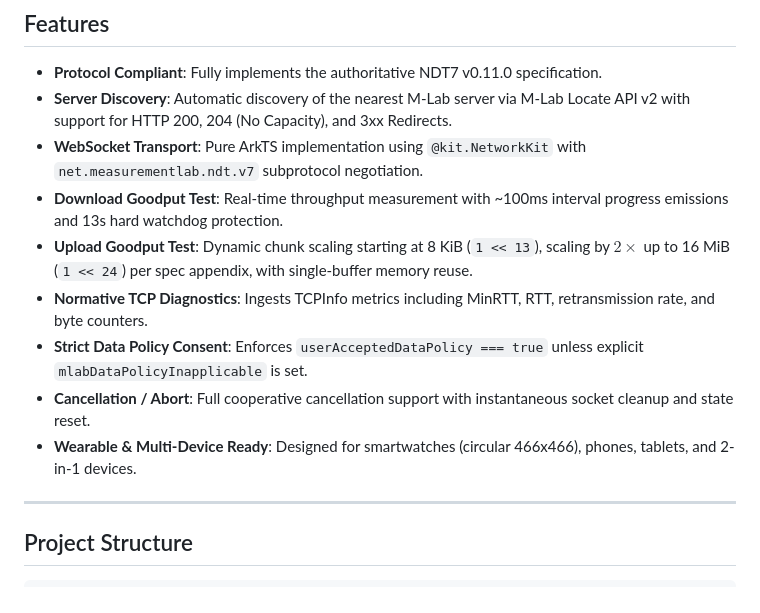
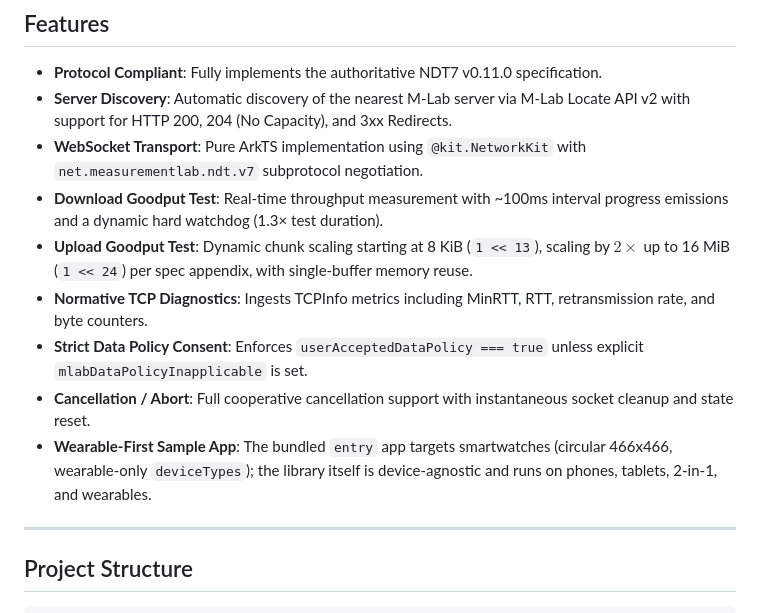
Before and after one commit to utbuiquoc/ndt7-ohos, a Markdown page: README.md, the part around one of its changes. Drawn GitHub-style.

```diff
--- a/README.md
+++ b/README.md
@@ -16,12 +16,12 @@ Designed as a standalone **HarmonyOS HAR library** (`@mlab/ndt7-ohos`) with zero
 - **Protocol Compliant**: Fully implements the authoritative NDT7 v0.11.0 specification.
 - **Server Discovery**: Automatic discovery of the nearest M-Lab server via M-Lab Locate API v2 with support for HTTP 200, 204 (No Capacity), and 3xx Redirects.
 - **WebSocket Transport**: Pure ArkTS implementation using `@kit.NetworkKit` with `net.measurementlab.ndt.v7` subprotocol negotiation.
-- **Download Goodput Test**: Real-time throughput measurement with ~100ms interval progress emissions and 13s hard watchdog protection.
+- **Download Goodput Test**: Real-time throughput measurement with ~100ms interval progress emissions and a dynamic hard watchdog (1.3× test duration).
 - **Upload Goodput Test**: Dynamic chunk scaling starting at 8 KiB (`1 << 13`), scaling by $2\times$ up to 16 MiB (`1 << 24`) per spec appendix, with single-buffer memory reuse.
 - **Normative TCP Diagnostics**: Ingests TCPInfo metrics including MinRTT, RTT, retransmission rate, and byte counters.
 - **Strict Data Policy Consent**: Enforces `userAcceptedDataPolicy === true` unless explicit `mlabDataPolicyInapplicable` is set.
 - **Cancellation / Abort**: Full cooperative cancellation support with instantaneous socket cleanup and state reset.
-- **Wearable & Multi-Device Ready**: Designed for smartwatches (circular 466x466), phones, tablets, and 2-in-1 devices.
+- **Wearable-First Sample App**: The bundled `entry` app targets smartwatches (circular 466x466, wearable-only `deviceTypes`); the library itself is device-agnostic and runs on phones, tablets, 2-in-1, and wearables.
 
 ---
 
```
Also changed, not shown: other parts of README.md (+42 -29 lines).
